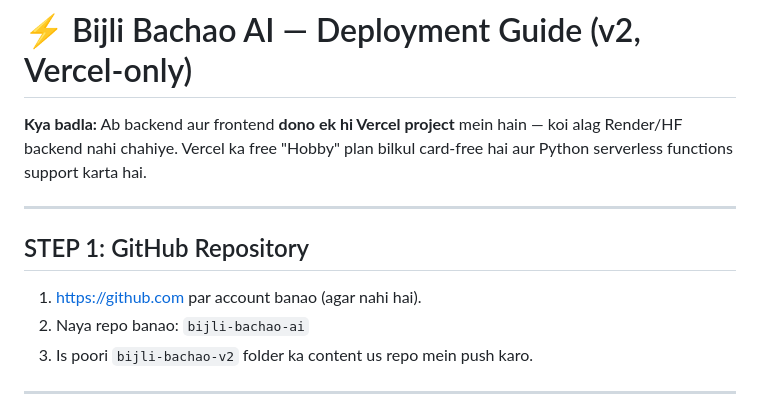
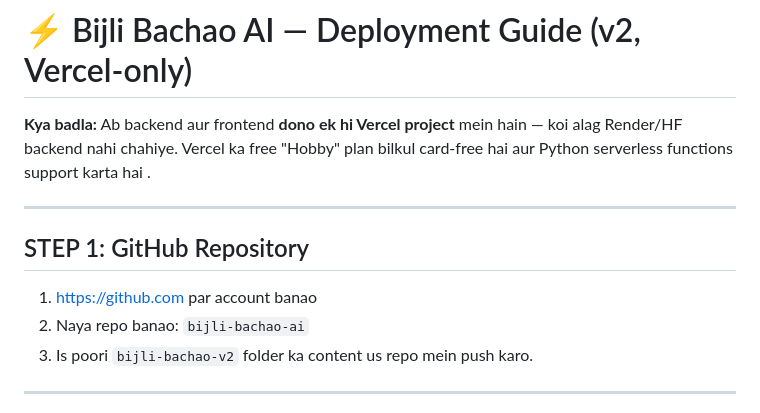
Before and after one commit to danishalibaig719-stack/bijli-bachao-ai-, a Markdown page: README.md, the part around the change. Rendered like a GitHub page.

```diff
--- a/README.md
+++ b/README.md
@@ -2,13 +2,13 @@
 
 **Kya badla:** Ab backend aur frontend **dono ek hi Vercel project** mein hain — koi
 alag Render/HF backend nahi chahiye. Vercel ka free "Hobby" plan bilkul card-free hai
-aur Python serverless functions support karta hai.
+aur Python serverless functions support karta hai .
 
 ---
 
 ## STEP 1: GitHub Repository
 
-1. https://github.com par account banao (agar nahi hai).
+1. https://github.com par account banao
 2. Naya repo banao: `bijli-bachao-ai`
 3. Is poori `bijli-bachao-v2` folder ka content us repo mein push karo.
 
```
